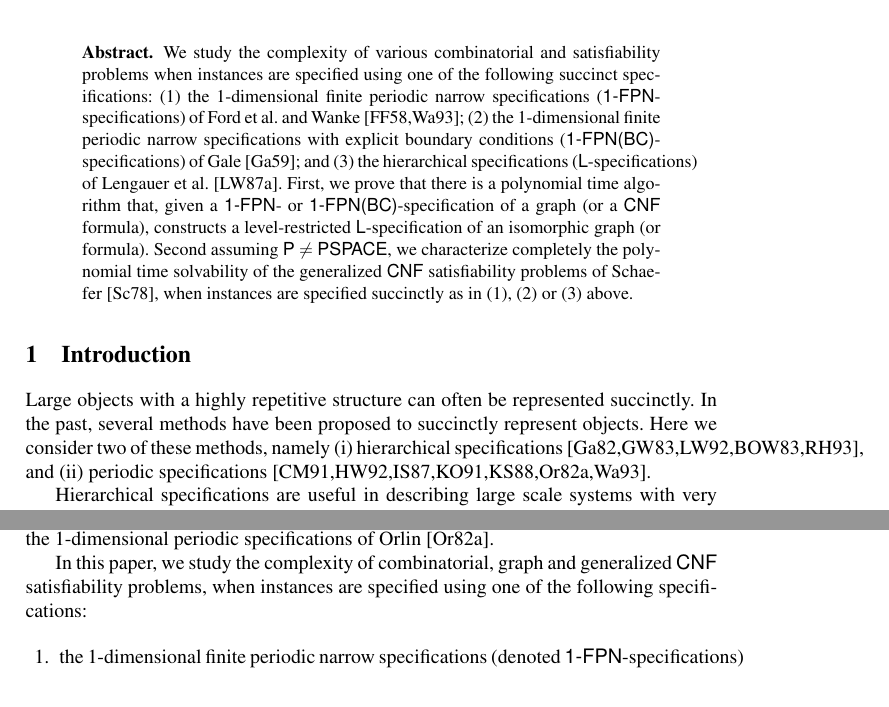
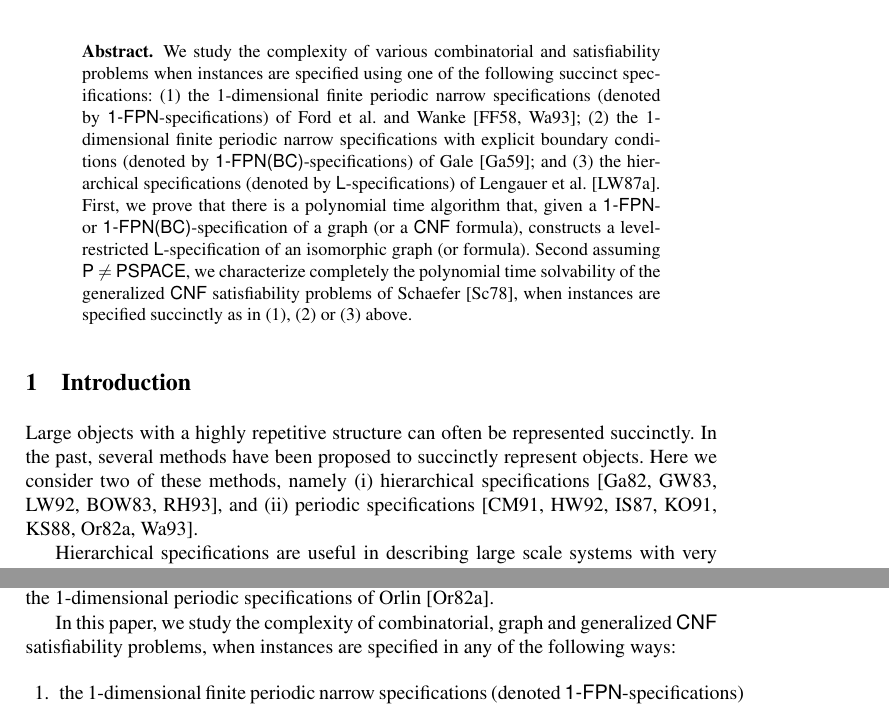
Before and after one commit to ssravi-1984/SAT-Dichotomy, a LaTeX thesis (SAT-2020-try.d/paper.tex, which reads SAT-2020-try.d/intro.tex): two parts of pages 1 and 2 of 37, joined at a grey line, cut so that both start at the same text. Compiled offline with pdfLaTeX.

```diff
--- a/SAT-2020-try.d/intro.tex
+++ b/SAT-2020-try.d/intro.tex
@@ -86,7 +87,7 @@
 
 In this paper, we study the complexity of combinatorial, graph and
 generalized {\sf CNF} satisfiability problems,
-when instances are specified using one of the following specifications:
+when instances are specified in any of the following ways:
 
 \begin{enumerate}
 \item
--- a/SAT-2020-try.d/paper.tex
+++ b/SAT-2020-try.d/paper.tex
@@ -22,6 +22,8 @@
                              % when including figure files
 \usepackage{multicol}        % used for the two-column index
 \usepackage[bottom]{footmisc}% places footnotes at page bottom
+
+\usepackage{breakcites}      %% To prevent line overflows due to many refs.
 
 
 
@@ -261,13 +263,13 @@
 when instances are specified using one of the following succinct
 specifications:
 (1) the 1-dimensional finite periodic narrow specifications
-({\sf 1-FPN}-specifications)  of
+(denoted by {\sf 1-FPN}-specifications)  of
  Ford  et al. and Wanke \cite{FF58,Wa93};
 (2) the 1-dimensional finite periodic narrow specifications with explicit
 boundary conditions
-({\sf 1-FPN(BC)}-specifications) of Gale \cite{Ga59};
+(denoted by {\sf 1-FPN(BC)}-specifications) of Gale \cite{Ga59};
 and
-(3) the hierarchical specifications ({\sf L}-specifications)
+(3) the hierarchical specifications (denoted by {\sf L}-specifications)
 of Lengauer et al. \cite{LW87a}.
 First, we prove that there is a polynomial time algorithm that,
 given a {\sf 1-FPN}- or {\sf 1-FPN(BC)}-specification of a graph
```
Also changed, not shown: SAT-2020-try.d/hard_3sat.tex (+1 -1 lines), SAT-2020-try.d/supplement.tex (+3 -2 lines), SAT-2020-try.d/intro.tex (3 more changed lines).
